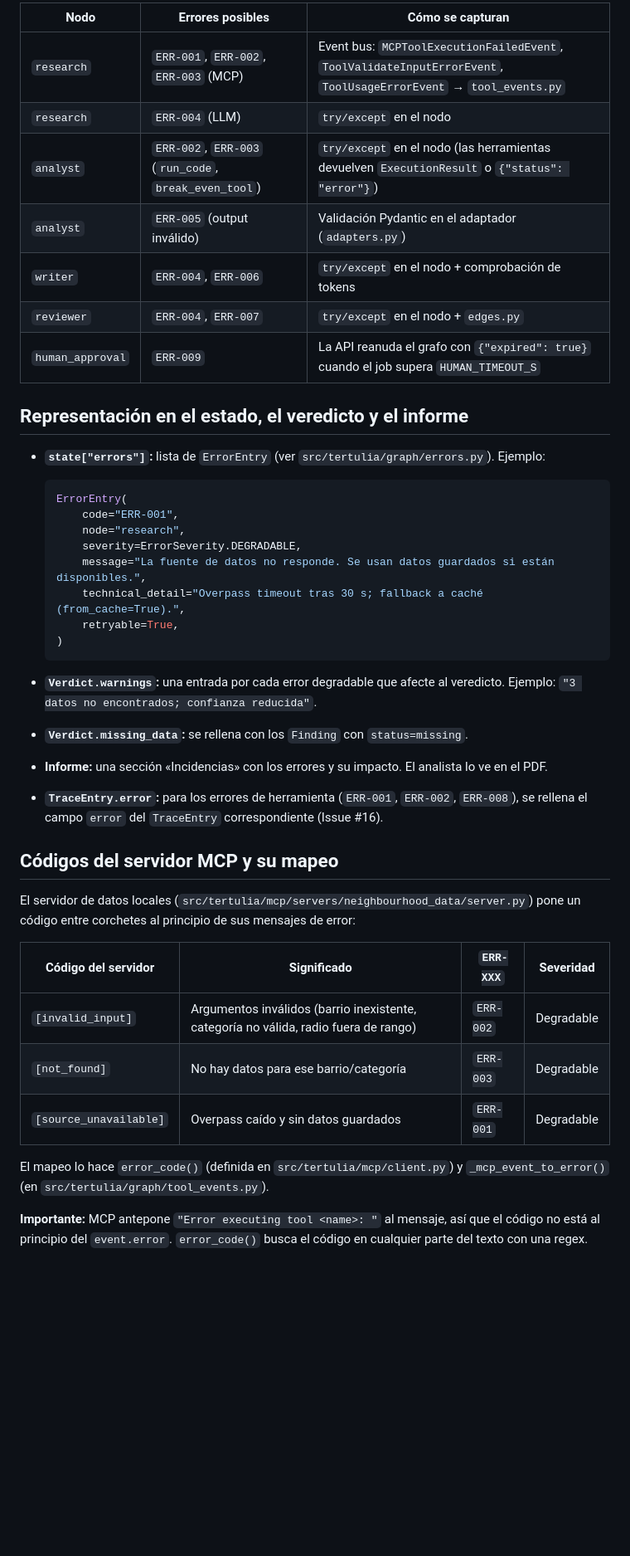
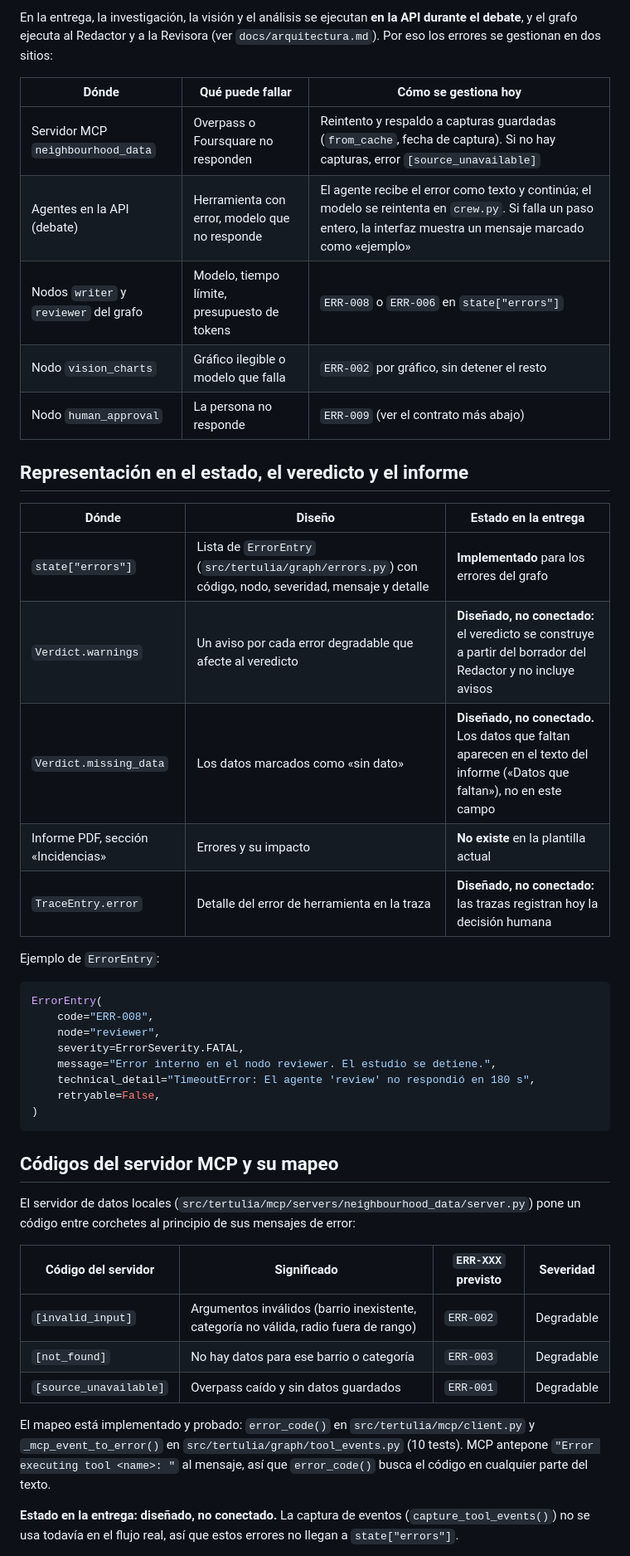
Before and after one commit to MajoRodri/TertulIA, a Markdown page: docs/errores.md, the part around one of its changes. Shown at 83% size. Rendered like a GitHub page; blank space fills up the shorter version.

````diff
--- a/docs/errores.md
+++ b/docs/errores.md
@@ -37,45 +45,48 @@ Nota: el rechazo humano **no es un error**. Es una decisión. Se traza como `Tra
 
-| Nodo | Errores posibles | Cómo se capturan |
+En la entrega, la investigación, la visión y el análisis se ejecutan **en la API durante el debate**, y el grafo ejecuta al Redactor y a la Revisora (ver `docs/arquitectura.md`). Por eso los errores se gestionan en dos sitios:
+
+| Dónde | Qué puede fallar | Cómo se gestiona hoy |
 |---|---|---|
-| `research` | `ERR-001`, `ERR-002`, `ERR-003` (MCP) | Event bus: `MCPToolExecutionFailedEvent`, `ToolValidateInputErrorEvent`, `ToolUsageErrorEvent` → `tool_events.py` |
-| `research` | `ERR-004` (LLM) | `try/except` en el nodo |
-| `analyst` | `ERR-002`, `ERR-003` (`run_code`, `break_even_tool`) | `try/except` en el nodo (las herramientas devuelven `ExecutionResult` o `{"status": "error"}`) |
-| `analyst` | `ERR-005` (output inválido) | Validación Pydantic en el adaptador (`adapters.py`) |
-| `writer` | `ERR-004`, `ERR-006` | `try/except` en el nodo + comprobación de tokens |
-| `reviewer` | `ERR-004`, `ERR-007` | `try/except` en el nodo + `edges.py` |
-| `human_approval` | `ERR-009` | La API reanuda el grafo con `{"expired": true}` cuando el job supera `HUMAN_TIMEOUT_S` |
+| Servidor MCP `neighbourhood_data` | Overpass o Foursquare no responden | Reintento y respaldo a capturas guardadas (`from_cache`, fecha de captura). Si no hay capturas, error `[source_unavailable]` |
+| Agentes en la API (debate) | Herramienta con error, modelo que no responde | El agente recibe el error como texto y continúa; el modelo se reintenta en `crew.py`. Si falla un paso entero, la interfaz muestra un mensaje marcado como «ejemplo» |
+| Nodos `writer` y `reviewer` del grafo | Modelo, tiempo límite, presupuesto de tokens | `ERR-008` o `ERR-006` en `state["errors"]` |
+| Nodo `vision_charts` | Gráfico ilegible o modelo que falla | `ERR-002` por gráfico, sin detener el resto |
+| Nodo `human_approval` | La persona no responde | `ERR-009` (ver el contrato más abajo) |
 
 ## Representación en el estado, el veredicto y el informe
 
-- **`state["errors"]`:** lista de `ErrorEntry` (ver `src/tertulia/graph/errors.py`). Ejemplo:
+| Dónde | Diseño | Estado en la entrega |
+|---|---|---|
+| `state["errors"]` | Lista de `ErrorEntry` (`src/tertulia/graph/errors.py`) con código, nodo, severidad, mensaje y detalle | **Implementado** para los errores del grafo |
+| `Verdict.warnings` | Un aviso por cada error degradable que afecte al veredicto | **Diseñado, no conectado:** el veredicto se construye a partir del borrador del Redactor y no incluye avisos |
+| `Verdict.missing_data` | Los datos marcados como «sin dato» | **Diseñado, no conectado.** Los datos que faltan aparecen en el texto del informe («Datos que faltan»), no en este campo |
+| Informe PDF, sección «Incidencias» | Errores y su impacto | **No existe** en la plantilla actual |
+| `TraceEntry.error` | Detalle del error de herramienta en la traza | **Diseñado, no conectado:** las trazas registran hoy la decisión humana |
 
-  ```python
-  ErrorEntry(
-      code="ERR-001",
-      node="research",
-      severity=ErrorSeverity.DEGRADABLE,
-      message="La fuente de datos no responde. Se usan datos guardados si están disponibles.",
-      technical_detail="Overpass timeout tras 30 s; fallback a caché (from_cache=True).",
-      retryable=True,
-  )
-  ```
+Ejemplo de `ErrorEntry`:
 
-- **`Verdict.warnings`:** una entrada por cada error degradable que afecte al veredicto. Ejemplo: `"3 datos no encontrados; confianza reducida"`.
-- **`Verdict.missing_data`:** se rellena con los `Finding` con `status=missing`.
-- **Informe:** una sección «Incidencias» con los errores y su impacto. El analista lo ve en el PDF.
-- **`TraceEntry.error`:** para los errores de herramienta (`ERR-001`, `ERR-002`, `ERR-008`), se rellena el campo `error` del `TraceEntry` correspondiente (Issue #16).
+```python
+ErrorEntry(
+    code="ERR-008",
+    node="reviewer",
+    severity=ErrorSeverity.FATAL,
+    message="Error interno en el nodo reviewer. El estudio se detiene.",
+    technical_detail="TimeoutError: El agente 'review' no respondió en 180 s",
+    retryable=False,
+)
+```
 
 ## Códigos del servidor MCP y su mapeo
 
 El servidor de datos locales (`src/tertulia/mcp/servers/neighbourhood_data/server.py`) pone un código entre corchetes al principio de sus mensajes de error:
 
-| Código del servidor | Significado | `ERR-XXX` | Severidad |
+| Código del servidor | Significado | `ERR-XXX` previsto | Severidad |
 |---|---|---|---|
 | `[invalid_input]` | Argumentos inválidos (barrio inexistente, categoría no válida, radio fuera de rango) | `ERR-002` | Degradable |
-| `[not_found]` | No hay datos para ese barrio/categoría | `ERR-003` | Degradable |
+| `[not_found]` | No hay datos para ese barrio o categoría | `ERR-003` | Degradable |
 | `[source_unavailable]` | Overpass caído y sin datos guardados | `ERR-001` | Degradable |
 
-El mapeo lo hace `error_code()` (definida en `src/tertulia/mcp/client.py`) y `_mcp_event_to_error()` (en `src/tertulia/graph/tool_events.py`).
+El mapeo está implementado y probado: `error_code()` en `src/tertulia/mcp/client.py` y `_mcp_event_to_error()` en `src/tertulia/graph/tool_events.py` (10 tests). MCP antepone `"Error executing tool <name>: "` al mensaje, así que `error_code()` busca el código en cualquier parte del texto.
 
-**Importante:** MCP antepone `"Error executing tool <name>: "` al mensaje, así que el código no está al principio del `event.error`. `error_code()` busca el código en cualquier parte del texto con una regex.
+**Estado en la entrega: diseñado, no conectado.** La captura de eventos (`capture_tool_events()`) no se usa todavía en el flujo real, así que estos errores no llegan a `state["errors"]`.
 
````
Also changed, not shown: other parts of docs/errores.md (+74 -50 lines).
